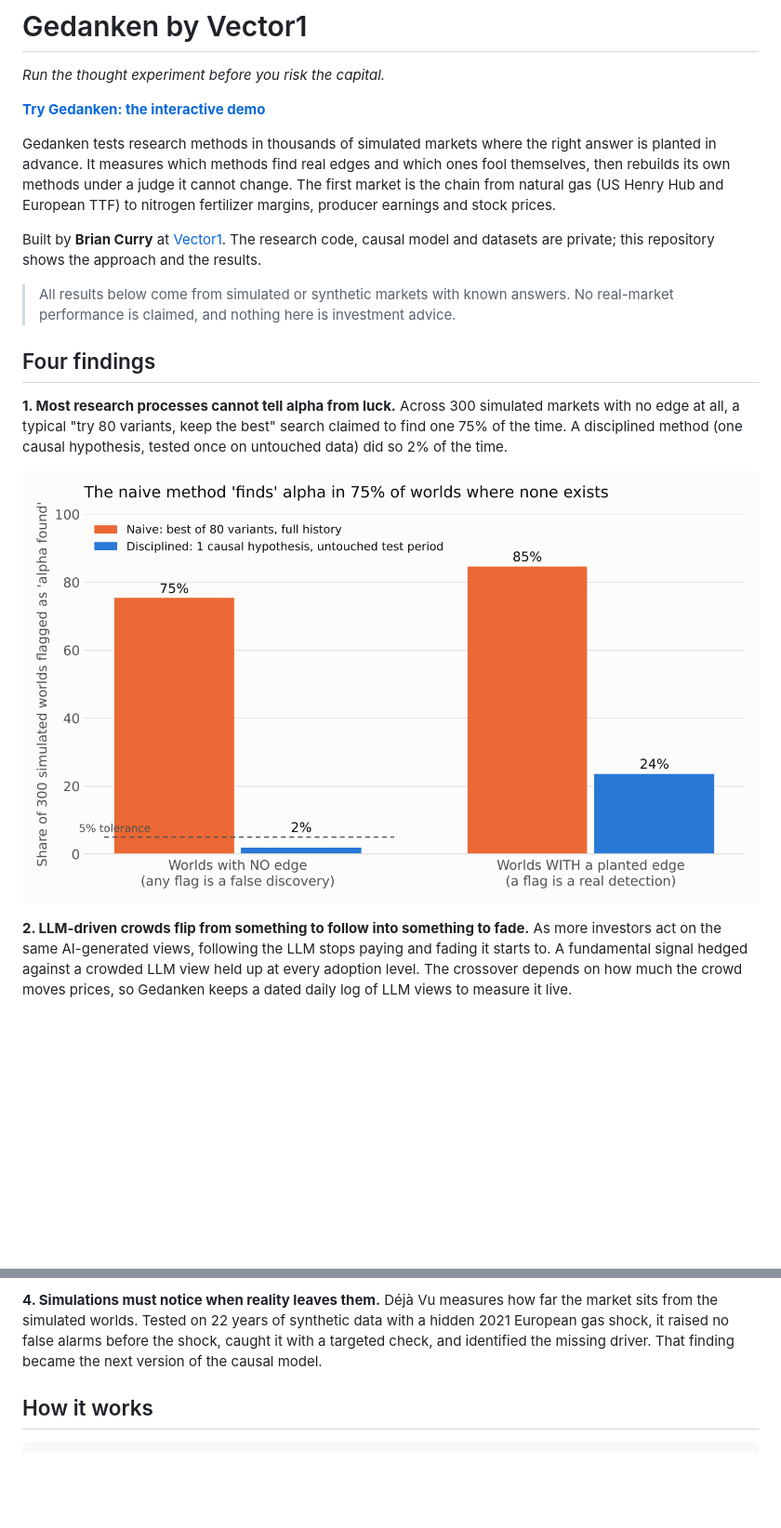
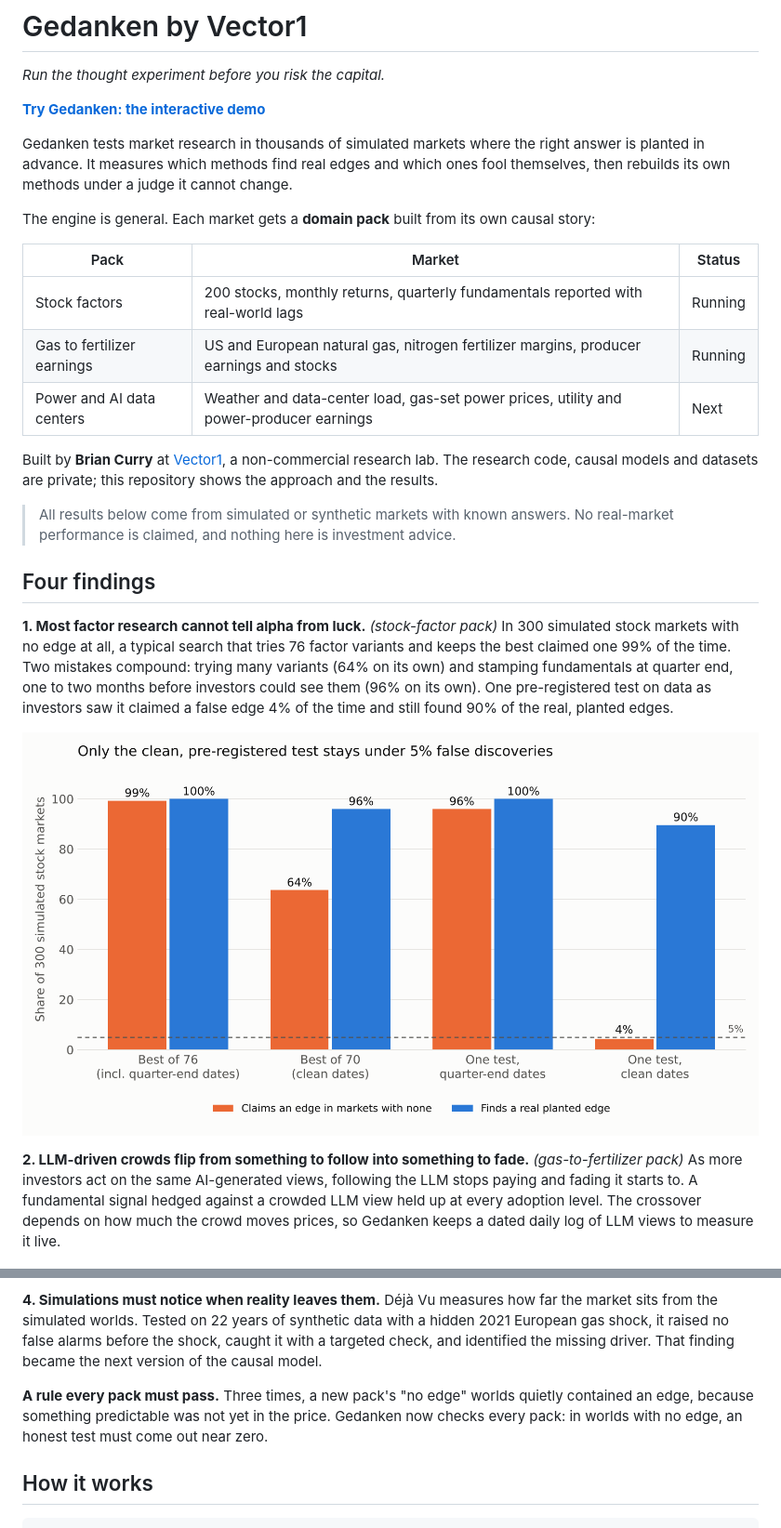
Before and after one commit to Bodhi8/gedanken-showcase, a Markdown page: README.md, 2 parts joined by grey strips. Shown at 93% size. GitHub-like rendering; pictures changed too: images/chart_equity_luck_vs_alpha.png (added); blank space fills up the shorter version.

Commit message:
Reframe as a general engine with domain packs; stock-factor pack leads
Co-Authored-By: Claude Opus 5.5 <noreply@anthropic.com>
Claude-Session: https://claude.ai/code/session_01KxkhqtUQvBPWJLjpJnEPoW

```diff
--- a/README.md
+++ b/README.md
@@ -4,25 +4,35 @@
 
 **[Try Gedanken: the interactive demo](https://bodhi8.github.io/gedanken-showcase/)**
 
-Gedanken tests research methods in thousands of simulated markets where the right answer is planted in advance. It measures which methods find real edges and which ones fool themselves, then rebuilds its own methods under a judge it cannot change. The first market is the chain from natural gas (US Henry Hub and European TTF) to nitrogen fertilizer margins, producer earnings and stock prices.
+Gedanken tests market research in thousands of simulated markets where the right answer is planted in advance. It measures which methods find real edges and which ones fool themselves, then rebuilds its own methods under a judge it cannot change.
 
-Built by **Brian Curry** at [Vector1](https://vector1.ai). The research code, causal model and datasets are private; this repository shows the approach and the results.
+The engine is general. Each market gets a **domain pack** built from its own causal story:
+
+| Pack | Market | Status |
+| --- | --- | --- |
+| Stock factors | 200 stocks, monthly returns, quarterly fundamentals reported with real-world lags | Running |
+| Gas to fertilizer earnings | US and European natural gas, nitrogen fertilizer margins, producer earnings and stocks | Running |
+| Power and AI data centers | Weather and data-center load, gas-set power prices, utility and power-producer earnings | Next |
+
+Built by **Brian Curry** at [Vector1](https://vector1.ai), a non-commercial research lab. The research code, causal models and datasets are private; this repository shows the approach and the results.
 
 > All results below come from simulated or synthetic markets with known answers. No real-market performance is claimed, and nothing here is investment advice.
 
 ## Four findings
 
-**1. Most research processes cannot tell alpha from luck.** Across 300 simulated markets with no edge at all, a typical "try 80 variants, keep the best" search claimed to find one 75% of the time. A disciplined method (one causal hypothesis, tested once on untouched data) did so 2% of the time.
+**1. Most factor research cannot tell alpha from luck.** *(stock-factor pack)* In 300 simulated stock markets with no edge at all, a typical search that tries 76 factor variants and keeps the best claimed one 99% of the time. Two mistakes compound: trying many variants (64% on its own) and stamping fundamentals at quarter end, one to two months before investors could see them (96% on its own). One pre-registered test on data as investors saw it claimed a false edge 4% of the time and still found 90% of the real, planted edges.
 
-![False discoveries: naive vs disciplined](images/chart_false_discovery.png)
+![Luck vs alpha in stock-factor research](images/chart_equity_luck_vs_alpha.png)
 
-**2. LLM-driven crowds flip from something to follow into something to fade.** As more investors act on the same AI-generated views, following the LLM stops paying and fading it starts to. A fundamental signal hedged against a crowded LLM view held up at every adoption level. The crossover depends on how much the crowd moves prices, so Gedanken keeps a dated daily log of LLM views to measure it live.
+**2. LLM-driven crowds flip from something to follow into something to fade.** *(gas-to-fertilizer pack)* As more investors act on the same AI-generated views, following the LLM stops paying and fading it starts to. A fundamental signal hedged against a crowded LLM view held up at every adoption level. The crossover depends on how much the crowd moves prices, so Gedanken keeps a dated daily log of LLM views to measure it live.
 
 ![LLM crowd lifecycle](images/chart_llm_lifecycle.png)
 
 **3. A self-improving research system needs a judge it cannot edit.** An LLM (the Architect) proposes one change at a time; a fixed judge (Sentinel) tests each on fresh simulated markets and accepts it only if false discoveries stay under 5% and the gain survives a correction for every attempt ever made. The first version of the judge had a little slack, and the loop found and used it immediately. A human tightened the judge; the loop then found a real improvement.
 
 **4. Simulations must notice when reality leaves them.** Déjà Vu measures how far the market sits from the simulated worlds. Tested on 22 years of synthetic data with a hidden 2021 European gas shock, it raised no false alarms before the shock, caught it with a targeted check, and identified the missing driver. That finding became the next version of the causal model.
+
+**A rule every pack must pass.** Three times, a new pack's "no edge" worlds quietly contained an edge, because something predictable was not yet in the price. Gedanken now checks every pack: in worlds with no edge, an honest test must come out near zero.
 
 ## How it works
 
```
Also changed, not shown: 1 other file.
